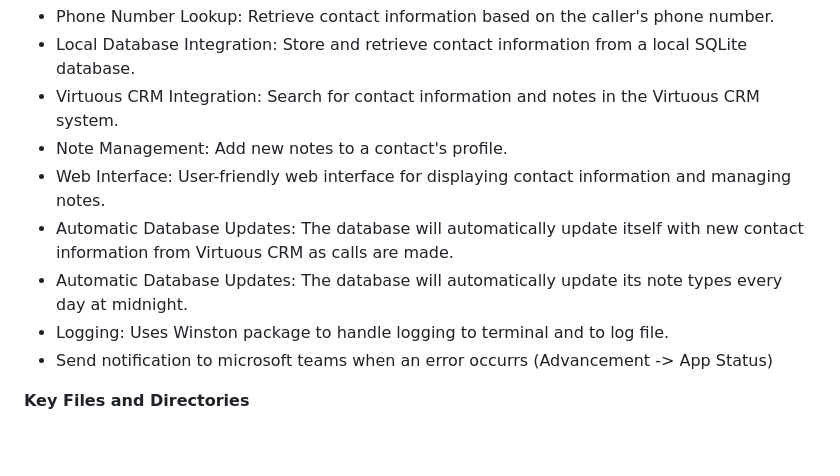
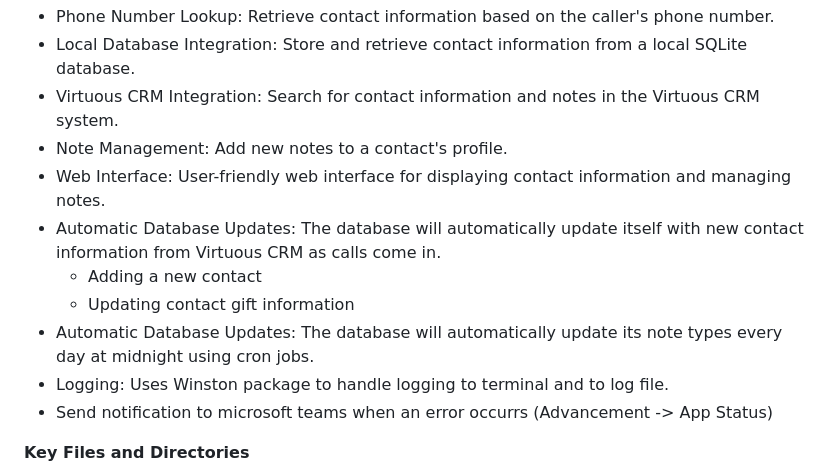
Before and after one commit to m-henke/phone_lookup, a Markdown page: readme.md, the part around the change. GitHub-like rendering; blank space fills up the shorter version.

Commit message:
update features

```diff
--- a/readme.md
+++ b/readme.md
@@ -11,8 +11,10 @@ The Phone Lookup Tool is designed to assist in retrieving information about indi
 - Virtuous CRM Integration: Search for contact information and notes in the Virtuous CRM system.
 - Note Management: Add new notes to a contact's profile.
 - Web Interface: User-friendly web interface for displaying contact information and managing notes.
-- Automatic Database Updates: The database will automatically update itself with new contact information from Virtuous CRM as calls are made.
-- Automatic Database Updates: The database will automatically update its note types every day at midnight.
+- Automatic Database Updates: The database will automatically update itself with new contact information from Virtuous CRM as calls come in.
+    - Adding a new contact
+    - Updating contact gift information
+- Automatic Database Updates: The database will automatically update its note types every day at midnight using cron jobs.
 - Logging: Uses Winston package to handle logging to terminal and to log file.
 - Send notification to microsoft teams when an error occurrs (Advancement -> App Status)
 
```
